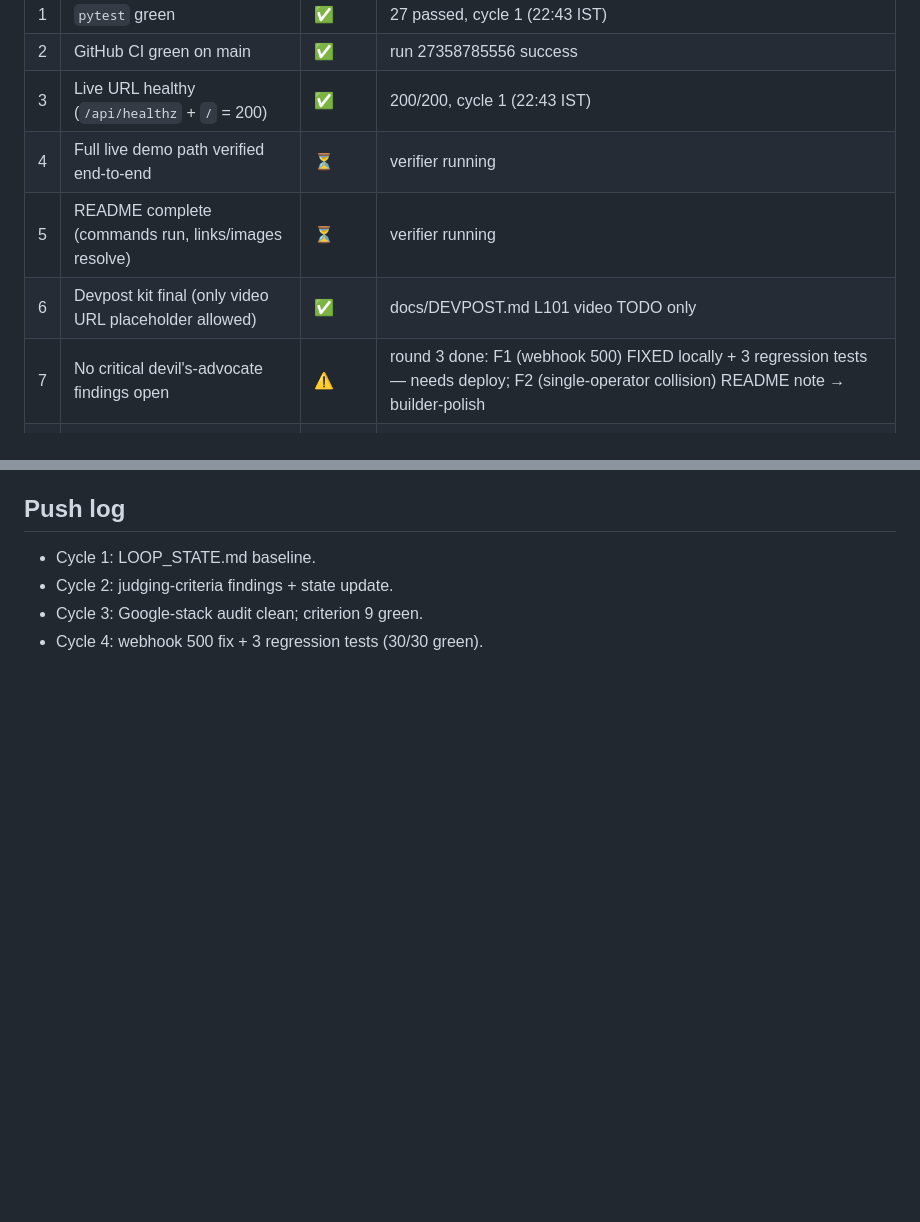
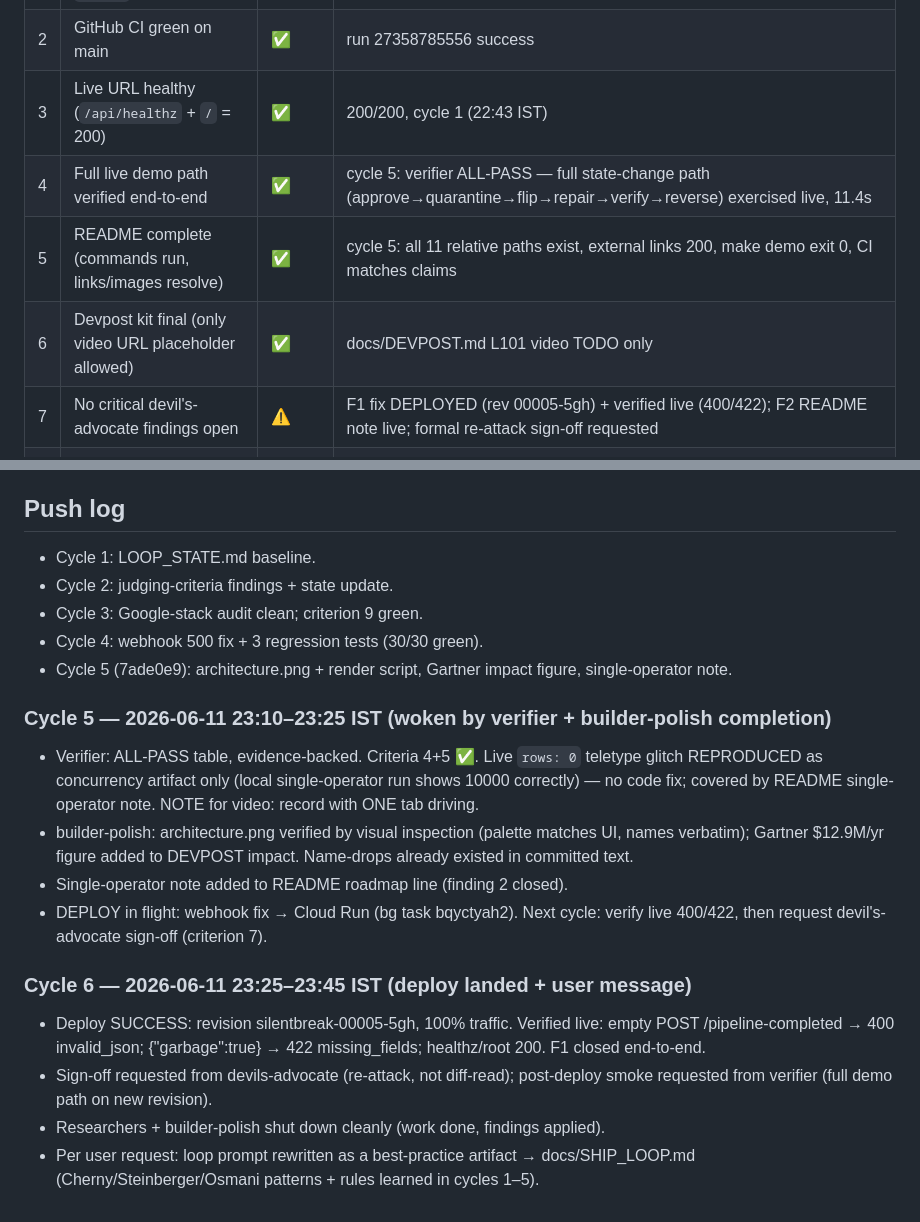
Before and after one commit to nihalnihalani/silentbreak-elastic, a Markdown page: LOOP_STATE.md, 2 parts joined by grey strips. Rendered like a GitHub page; blank space fills up the shorter version.

```diff
--- a/LOOP_STATE.md
+++ b/LOOP_STATE.md
@@ -14,10 +14,10 @@ Judging window Jun 22 – Jul 6: the live demo must survive it unattended.
 | 1 | `pytest` green | ✅ | 27 passed, cycle 1 (22:43 IST) |
 | 2 | GitHub CI green on main | ✅ | run 27358785556 success |
 | 3 | Live URL healthy (`/api/healthz` + `/` = 200) | ✅ | 200/200, cycle 1 (22:43 IST) |
-| 4 | Full live demo path verified end-to-end | ⏳ | verifier running |
-| 5 | README complete (commands run, links/images resolve) | ⏳ | verifier running |
+| 4 | Full live demo path verified end-to-end | ✅ | cycle 5: verifier ALL-PASS — full state-change path (approve→quarantine→flip→repair→verify→reverse) exercised live, 11.4s |
+| 5 | README complete (commands run, links/images resolve) | ✅ | cycle 5: all 11 relative paths exist, external links 200, make demo exit 0, CI matches claims |
 | 6 | Devpost kit final (only video URL placeholder allowed) | ✅ | docs/DEVPOST.md L101 video TODO only |
-| 7 | No critical devil's-advocate findings open | ⚠️ | round 3 done: F1 (webhook 500) FIXED locally + 3 regression tests — needs deploy; F2 (single-operator collision) README note → builder-polish |
+| 7 | No critical devil's-advocate findings open | ⚠️ | F1 fix DEPLOYED (rev 00005-5gh) + verified live (400/422); F2 README note live; formal re-attack sign-off requested |
 | 8 | Judging-criteria gap list: all MUST-FIX items closed | ⚠️ | gap list in (cycle 2); MUST-FIX 1–3 are video+Devpost-form = USER actions |
 | 9 | No CRITICAL breakage risk for judging window | ✅ | cycle 3: gemini-3.5-flash GA no shutdown date; ADK 2.2.0 pinned; explicit model= makes us immune to ADK default-model change; Vertex rebrand is branding-only |
 
@@ -73,3 +73,24 @@ Judging window Jun 22 – Jul 6: the live demo must survive it unattended.
 - Cycle 2: judging-criteria findings + state update.
 - Cycle 3: Google-stack audit clean; criterion 9 green.
 - Cycle 4: webhook 500 fix + 3 regression tests (30/30 green).
+- Cycle 5 (7ade0e9): architecture.png + render script, Gartner impact figure, single-operator note.
+
+### Cycle 5 — 2026-06-11 23:10–23:25 IST (woken by verifier + builder-polish completion)
+- Verifier: ALL-PASS table, evidence-backed. Criteria 4+5 ✅. Live `rows: 0` teletype glitch
+  REPRODUCED as concurrency artifact only (local single-operator run shows 10000 correctly) —
+  no code fix; covered by README single-operator note. NOTE for video: record with ONE tab driving.
+- builder-polish: architecture.png verified by visual inspection (palette matches UI, names verbatim);
+  Gartner $12.9M/yr figure added to DEVPOST impact. Name-drops already existed in committed text.
+- Single-operator note added to README roadmap line (finding 2 closed).
+- DEPLOY in flight: webhook fix → Cloud Run (bg task bqyctyah2). Next cycle: verify live 400/422,
+  then request devil's-advocate sign-off (criterion 7).
+
+### Cycle 6 — 2026-06-11 23:25–23:45 IST (deploy landed + user message)
+- Deploy SUCCESS: revision silentbreak-00005-5gh, 100% traffic. Verified live:
+  empty POST /pipeline-completed → 400 invalid_json; {"garbage":true} → 422 missing_fields;
+  healthz/root 200. F1 closed end-to-end.
+- Sign-off requested from devils-advocate (re-attack, not diff-read); post-deploy smoke
+  requested from verifier (full demo path on new revision).
+- Researchers + builder-polish shut down cleanly (work done, findings applied).
+- Per user request: loop prompt rewritten as a best-practice artifact → docs/SHIP_LOOP.md
+  (Cherny/Steinberger/Osmani patterns + rules learned in cycles 1–5).
```
Also changed, not shown: docs/SHIP_LOOP.md (added, +97 -0 lines).
